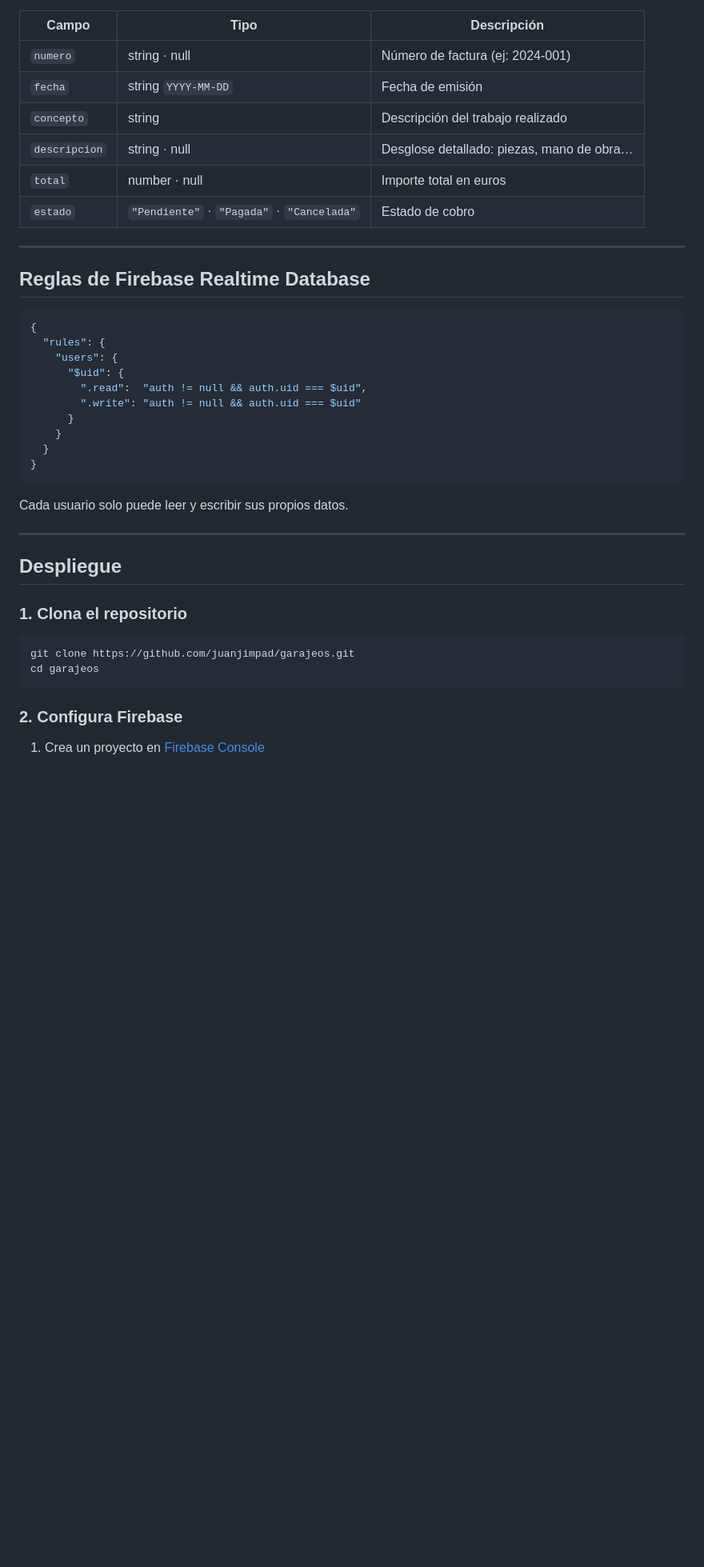
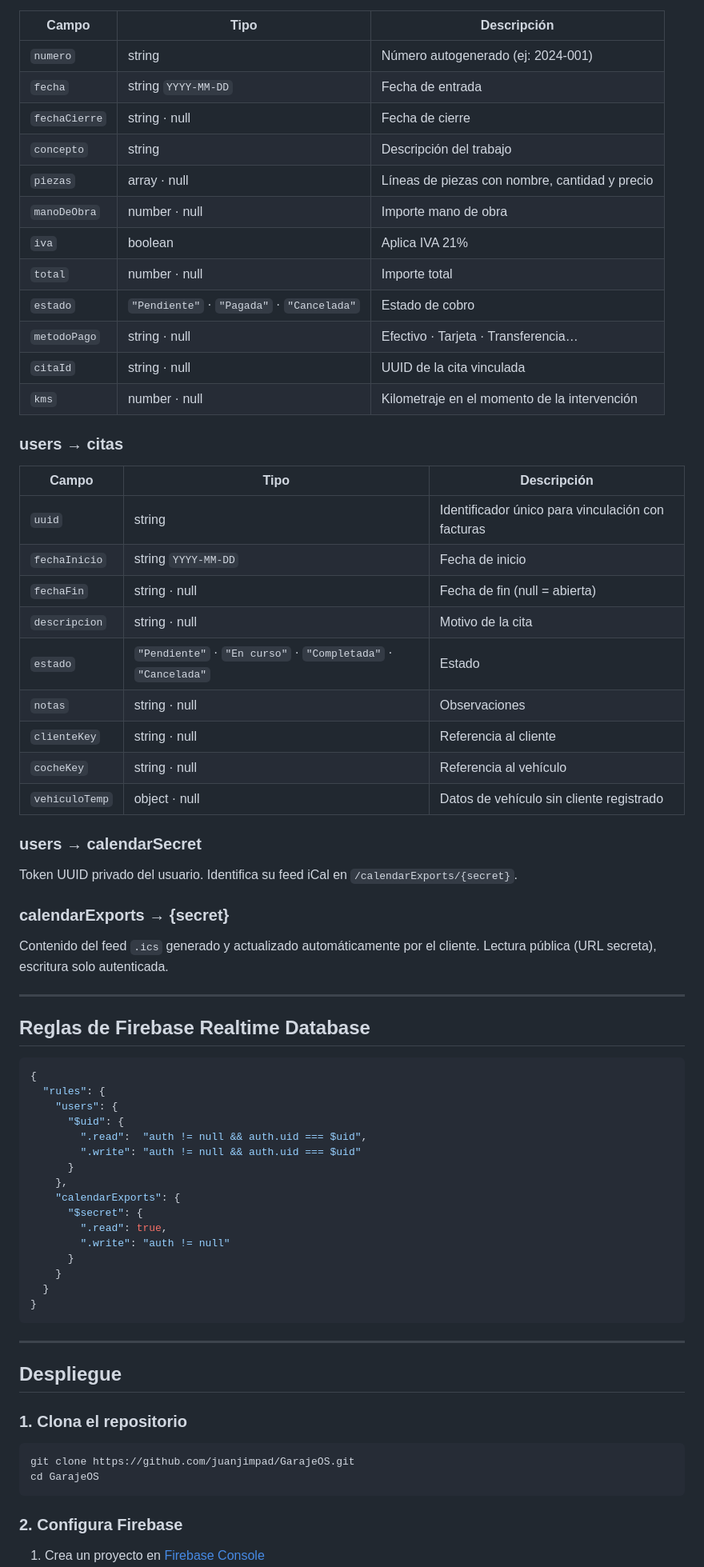
Before and after one commit to juanjimpad/GarajeOS, a Markdown page: README.md, the part around one of its changes. Shown at 80% size. Rendered like a GitHub page; blank space fills up the shorter version.

Commit message:
Update README to v1.3 with agenda, iCal subscription and Cloudflare deployment

````diff
--- a/README.md
+++ b/README.md
@@ -97,12 +125,40 @@ GarajeOS/
 
 | Campo | Tipo | Descripción |
 |---|---|---|
-| `numero` | string · null | Número de factura (ej: 2024-001) |
-| `fecha` | string `YYYY-MM-DD` | Fecha de emisión |
-| `concepto` | string | Descripción del trabajo realizado |
-| `descripcion` | string · null | Desglose detallado: piezas, mano de obra… |
-| `total` | number · null | Importe total en euros |
+| `numero` | string | Número autogenerado (ej: 2024-001) |
+| `fecha` | string `YYYY-MM-DD` | Fecha de entrada |
+| `fechaCierre` | string · null | Fecha de cierre |
+| `concepto` | string | Descripción del trabajo |
+| `piezas` | array · null | Líneas de piezas con nombre, cantidad y precio |
+| `manoDeObra` | number · null | Importe mano de obra |
+| `iva` | boolean | Aplica IVA 21% |
+| `total` | number · null | Importe total |
 | `estado` | `"Pendiente"` · `"Pagada"` · `"Cancelada"` | Estado de cobro |
+| `metodoPago` | string · null | Efectivo · Tarjeta · Transferencia… |
+| `citaId` | string · null | UUID de la cita vinculada |
+| `kms` | number · null | Kilometraje en el momento de la intervención |
+
+### users → citas
+
+| Campo | Tipo | Descripción |
+|---|---|---|
+| `uuid` | string | Identificador único para vinculación con facturas |
+| `fechaInicio` | string `YYYY-MM-DD` | Fecha de inicio |
+| `fechaFin` | string · null | Fecha de fin (null = abierta) |
+| `descripcion` | string · null | Motivo de la cita |
+| `estado` | `"Pendiente"` · `"En curso"` · `"Completada"` · `"Cancelada"` | Estado |
+| `notas` | string · null | Observaciones |
+| `clienteKey` | string · null | Referencia al cliente |
+| `cocheKey` | string · null | Referencia al vehículo |
+| `vehiculoTemp` | object · null | Datos de vehículo sin cliente registrado |
+
+### users → calendarSecret
+
+Token UUID privado del usuario. Identifica su feed iCal en `/calendarExports/{secret}`.
+
+### calendarExports → {secret}
+
+Contenido del feed `.ics` generado y actualizado automáticamente por el cliente. Lectura pública (URL secreta), escritura solo autenticada.
 
 ---
 
@@ -116,12 +172,16 @@ GarajeOS/
         ".read":  "auth != null && auth.uid === $uid",
         ".write": "auth != null && auth.uid === $uid"
       }
+    },
+    "calendarExports": {
+      "$secret": {
+        ".read": true,
+        ".write": "auth != null"
+      }
     }
   }
 }
 ```
-
-Cada usuario solo puede leer y escribir sus propios datos.
 
 ---
 
@@ -130,8 +190,8 @@ Cada usuario solo puede leer y escribir sus propios datos.
 ### 1. Clona el repositorio
 
 ```bash
-git clone https://github.com/juanjimpad/garajeos.git
-cd garajeos
+git clone https://github.com/juanjimpad/GarajeOS.git
+cd GarajeOS
 ```
 
 ### 2. Configura Firebase
````
Also changed, not shown: other parts of README.md (+61 -48 lines).
